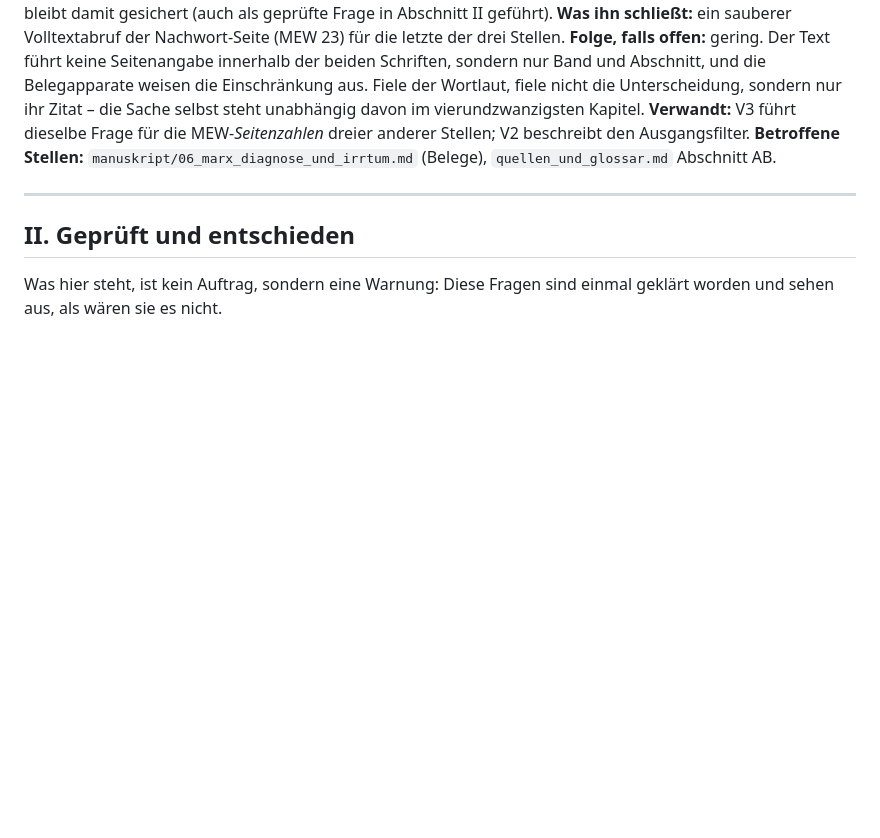
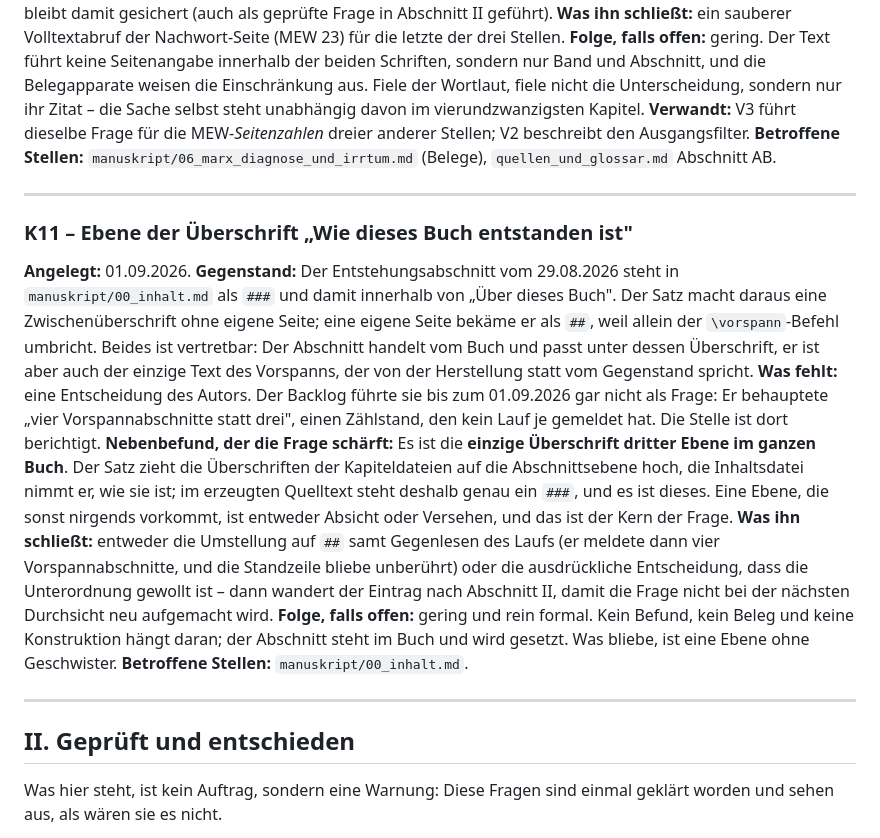
Before and after one commit to mr-neoterix/polyzentrische-ordnung, a Markdown page: PROCESS.md, the part around the change. GitHub-like rendering; blank space fills up the shorter version.

Commit message:
Backlog berichtigt: die Vorspannzaehlung und die Auftragsbilanz
Der Eintrag vom 29.08.2026 fuehrte als Nachweis der Satzpruefung "vier
Vorspannabschnitte statt drei". Die Zahl hat kein Lauf je gemeldet. Der
Abschnitt "Wie dieses Buch entstanden ist" steht seit dem Commit, der ihn
eingefuehrt hat (166b5c5), als ### und ist damit ein Unterabschnitt von
"Ueber dieses Buch"; den Seitenumbruch macht allein der vorspann-Befehl,
also wird er als Zwischenueberschrift gesetzt. Der Satz zaehlte am
29.08.2026 drei und zaehlt heute drei.

Die Begruendung im selben Satz stimmt dagegen - jeder ##-Abschnitt der
Inhaltsdatei wird als Vorspann gesetzt - und bleibt stehen; falsch war der
Schluss auf den Zaehlstand. Die Korrektur ist mit Datum kenntlich gemacht,
statt sie still einzusetzen: Der Backlog ist ein Protokoll.

Ob die Ueberschrift auf ## steigen soll, ist eine Frage an den Text und
nicht an das Protokoll. Sie steht als K11 in PROCESS.md, mit dem Befund,
der sie schaerft: Es ist die einzige Ueberschrift dritter Ebene im ganzen
Buch, weil der Satz die Kapiteldateien hochzieht und die Inhaltsdatei nimmt,
wie sie ist. Am Manuskript ist nichts geaendert - das waere eine Bearbeitung
und ist nicht verlangt.

Dabei fiel dieselbe Zeile als veraltet auf und ist mitberichtigt: V5 und V12
standen als offen, obwohl PROCESS.md sie am 01.09.2026 schliesst; V15 fehlte
ganz; V8, V9 und V10 sind laengst nur noch in Resten offen; nach (V11) fehlte
ein Komma. Die offene Liste des Backlogs deckt sich jetzt Eintrag fuer
Eintrag mit Abschnitt I des Registers.

Co-Authored-By: Claude Opus 5 <noreply@anthropic.com>
Claude-Session: https://claude.ai/code/session_011nvikqgqTvK7gZfLUYC2cy

```diff
--- a/PROCESS.md
+++ b/PROCESS.md
@@ -146,6 +146,17 @@ Die Abgrenzung in einem Satz: **Das Ledger sagt, was dieses Buch nicht kann; die
 
 ---
 
+### K11 – Ebene der Überschrift „Wie dieses Buch entstanden ist"
+**Angelegt:** 01.09.2026.
+**Gegenstand:** Der Entstehungsabschnitt vom 29.08.2026 steht in `manuskript/00_inhalt.md` als `###` und damit innerhalb von „Über dieses Buch". Der Satz macht daraus eine Zwischenüberschrift ohne eigene Seite; eine eigene Seite bekäme er als `##`, weil allein der `\vorspann`-Befehl umbricht. Beides ist vertretbar: Der Abschnitt handelt vom Buch und passt unter dessen Überschrift, er ist aber auch der einzige Text des Vorspanns, der von der Herstellung statt vom Gegenstand spricht.
+**Was fehlt:** eine Entscheidung des Autors. Der Backlog führte sie bis zum 01.09.2026 gar nicht als Frage: Er behauptete „vier Vorspannabschnitte statt drei", einen Zählstand, den kein Lauf je gemeldet hat. Die Stelle ist dort berichtigt.
+**Nebenbefund, der die Frage schärft:** Es ist die **einzige Überschrift dritter Ebene im ganzen Buch**. Der Satz zieht die Überschriften der Kapiteldateien auf die Abschnittsebene hoch, die Inhaltsdatei nimmt er, wie sie ist; im erzeugten Quelltext steht deshalb genau ein `###`, und es ist dieses. Eine Ebene, die sonst nirgends vorkommt, ist entweder Absicht oder Versehen, und das ist der Kern der Frage.
+**Was ihn schließt:** entweder die Umstellung auf `##` samt Gegenlesen des Laufs (er meldete dann vier Vorspannabschnitte, und die Standzeile bliebe unberührt) oder die ausdrückliche Entscheidung, dass die Unterordnung gewollt ist – dann wandert der Eintrag nach Abschnitt II, damit die Frage nicht bei der nächsten Durchsicht neu aufgemacht wird.
+**Folge, falls offen:** gering und rein formal. Kein Befund, kein Beleg und keine Konstruktion hängt daran; der Abschnitt steht im Buch und wird gesetzt. Was bliebe, ist eine Ebene ohne Geschwister.
+**Betroffene Stellen:** `manuskript/00_inhalt.md`.
+
+---
+
 ## II. Geprüft und entschieden
 
 Was hier steht, ist kein Auftrag, sondern eine Warnung: Diese Fragen sind einmal geklärt worden und sehen aus, als wären sie es nicht.
```
Also changed, not shown: PROJEKTSTAND.md (+2 -2 lines).
